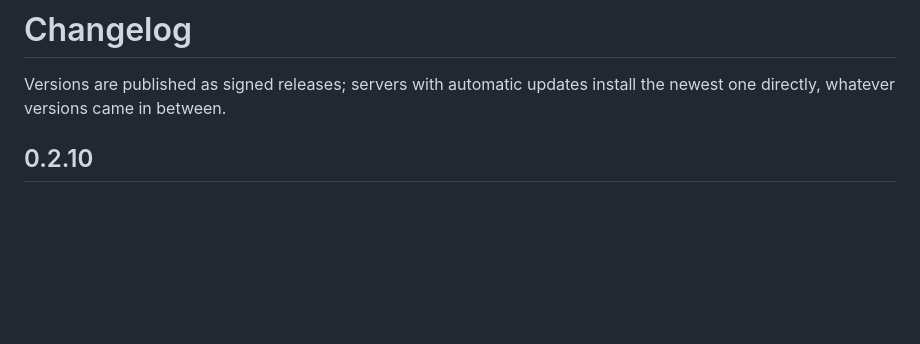
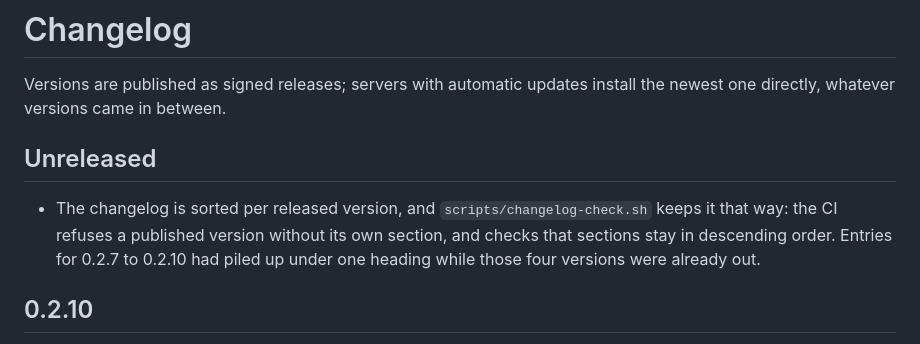
Before and after one commit to nkglfr/smokestack, a Markdown page: CHANGELOG.md, the part around the change. GitHub-like rendering; blank space fills up the shorter version.

Commit message:
Changelog: an Unreleased section again, so the next tag has release notes

```diff
--- a/CHANGELOG.md
+++ b/CHANGELOG.md
@@ -2,6 +2,14 @@
 
 Versions are published as signed releases; servers with automatic updates
 install the newest one directly, whatever versions came in between.
+
+## Unreleased
+
+- The changelog is sorted per released version, and `scripts/changelog-check.sh`
+  keeps it that way: the CI refuses a published version without its own
+  section, and checks that sections stay in descending order. Entries for
+  0.2.7 to 0.2.10 had piled up under one heading while those four versions
+  were already out.
 
 ## 0.2.10
 
```
